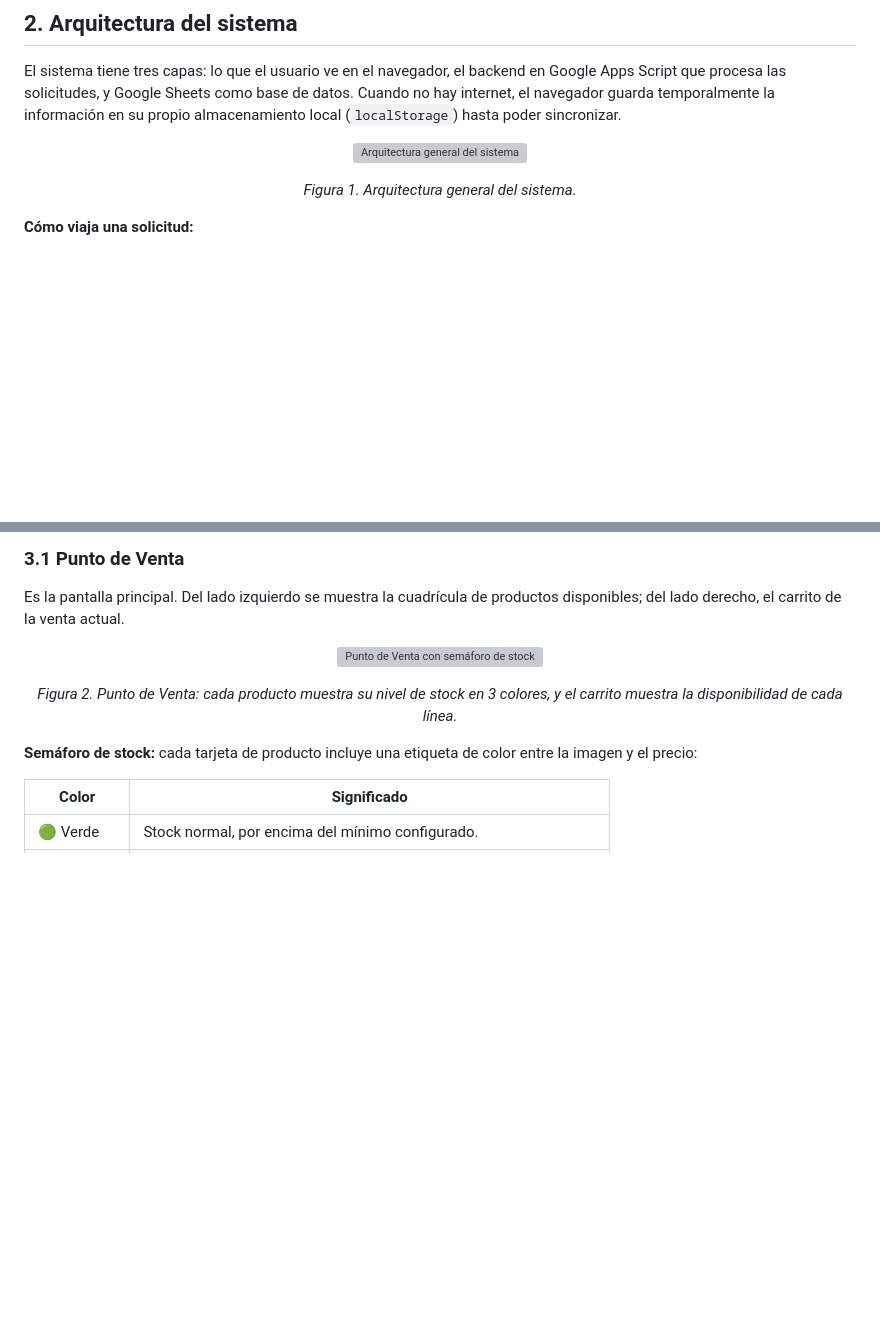
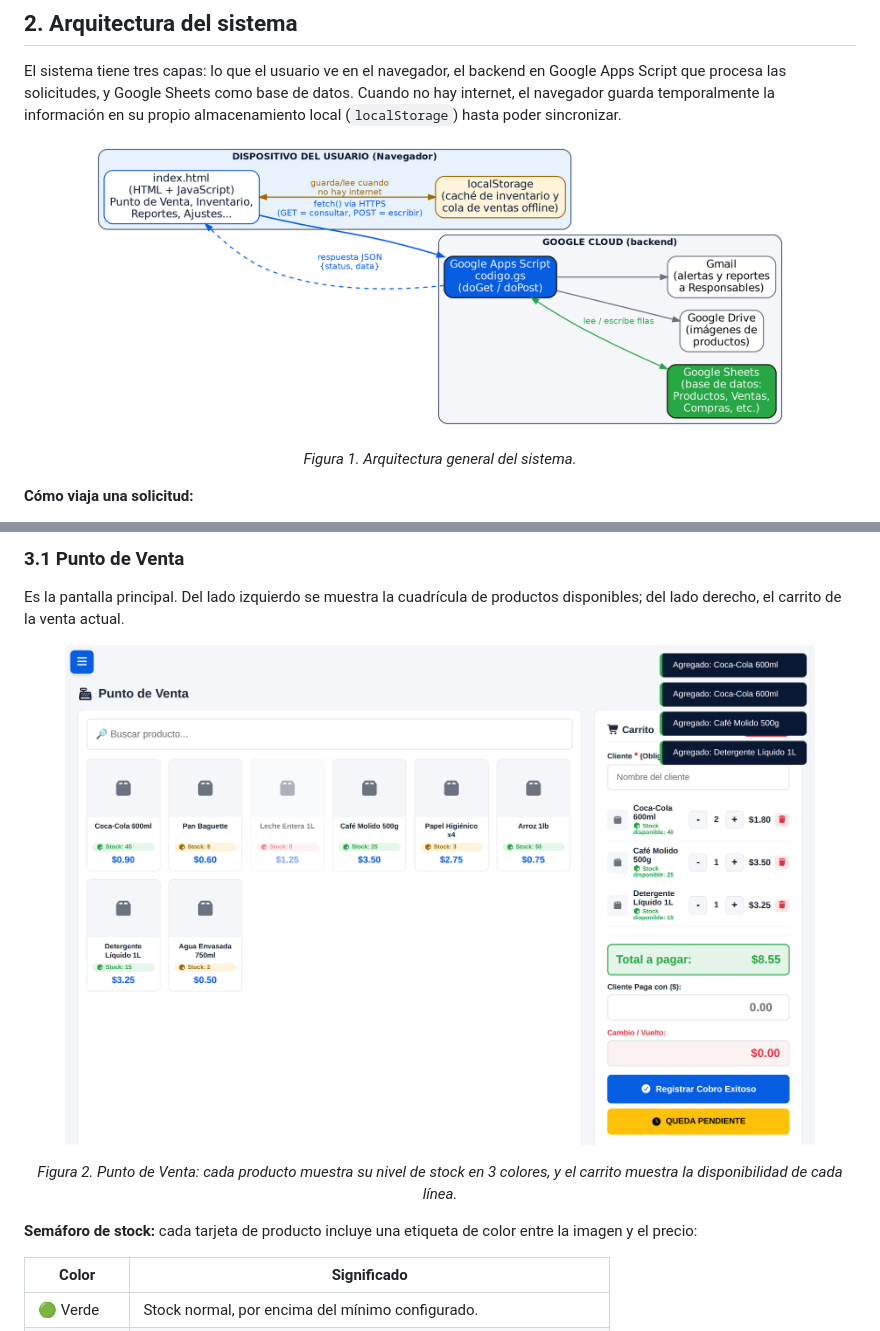
Before and after one commit to sitioweb001/PUNTO-DE-VENTA-A-A, a Markdown page: README.md, 2 parts joined by grey strips. GitHub-like rendering; blank space fills up the shorter version; grey boxes are pictures that could not be loaded.

```diff
--- a/README.md
+++ b/README.md
@@ -51,7 +51,7 @@ Este manual cubre dos cosas a la vez: cómo usar el sistema día a día (con cap
 
 El sistema tiene tres capas: lo que el usuario ve en el navegador, el backend en Google Apps Script que procesa las solicitudes, y Google Sheets como base de datos. Cuando no hay internet, el navegador guarda temporalmente la información en su propio almacenamiento local (`localStorage`) hasta poder sincronizar.
 
-<p align="center"><img src="manual_assets/arquitectura.png" width="700" alt="Arquitectura general del sistema"></p>
+<p align="center"><img src="arquitectura.png" width="700" alt="Arquitectura general del sistema"></p>
 <p align="center"><i>Figura 1. Arquitectura general del sistema.</i></p>
 
 **Cómo viaja una solicitud:**
@@ -70,7 +70,7 @@ El sistema tiene tres capas: lo que el usuario ve en el navegador, el backend en
 
 Es la pantalla principal. Del lado izquierdo se muestra la cuadrícula de productos disponibles; del lado derecho, el carrito de la venta actual.
 
-<p align="center"><img src="manual_assets/pos.png" width="750" alt="Punto de Venta con semáforo de stock"></p>
+<p align="center"><img src="pos.png" width="750" alt="Punto de Venta con semáforo de stock"></p>
 <p align="center"><i>Figura 2. Punto de Venta: cada producto muestra su nivel de stock en 3 colores, y el carrito muestra la disponibilidad de cada línea.</i></p>
 
 **Semáforo de stock:** cada tarjeta de producto incluye una etiqueta de color entre la imagen y el precio:
```
Also changed, not shown: other parts of README.md (+4 -4 lines).
